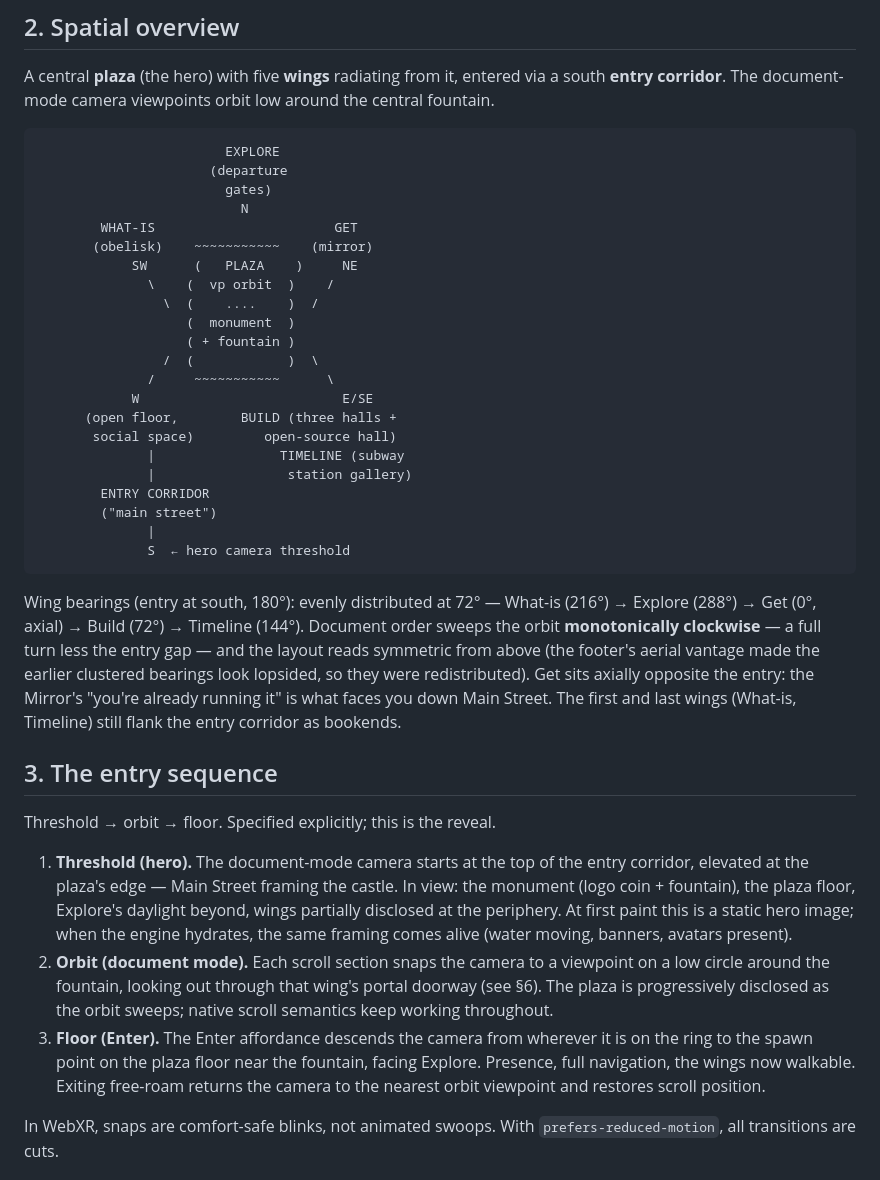
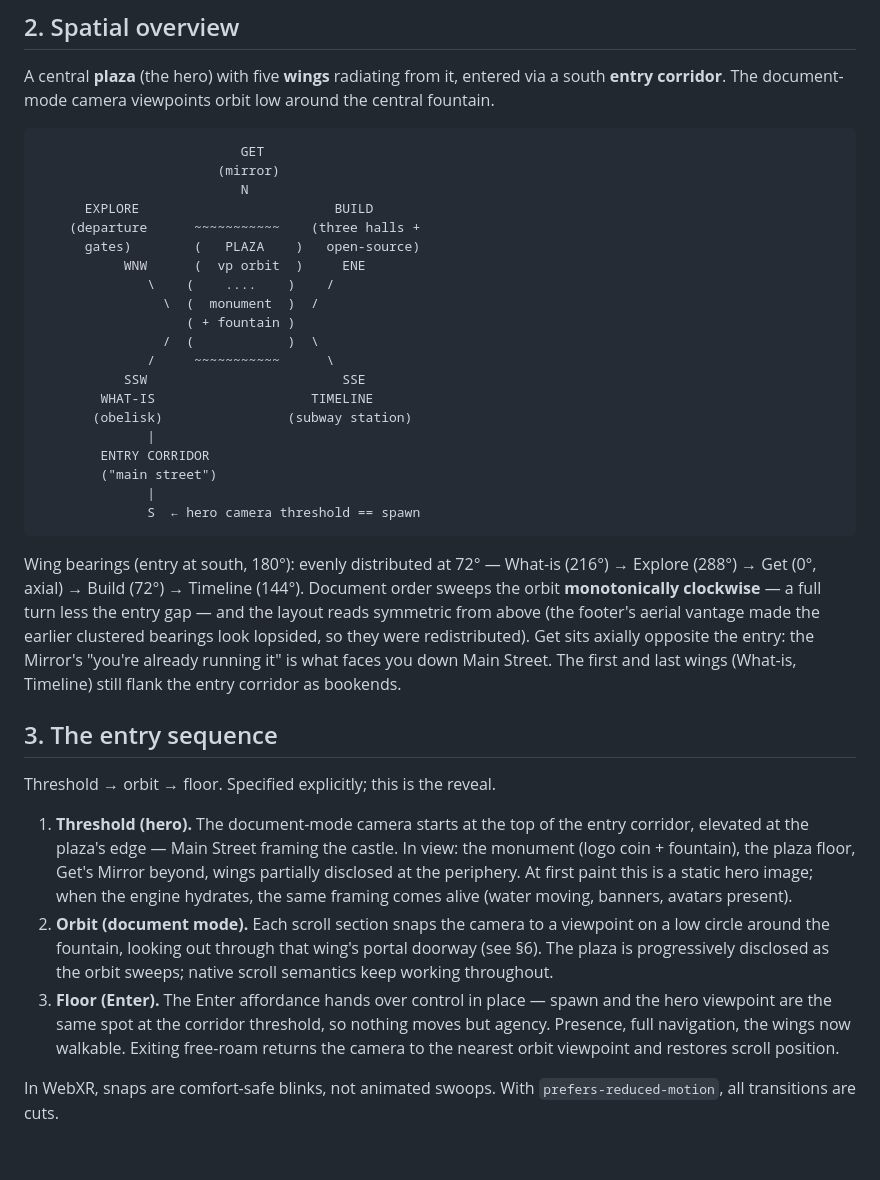
Before and after one commit to janusvr/janusxr.org, a Markdown page: SPACE.md, the part around the change. GitHub-like rendering; blank space fills up the shorter version.

Commit message:
Sync SPACE.md diagram and entry sequence with current layout

````diff
--- a/SPACE.md
+++ b/SPACE.md
@@ -37,28 +37,26 @@ south **entry corridor**. The document-mode camera viewpoints orbit low around t
 central fountain.
 
 ```
-                        EXPLORE
-                      (departure
-                        gates)
+                          GET
+                       (mirror)
                           N
-        WHAT-IS                       GET
-       (obelisk)    ~~~~~~~~~~~    (mirror)
-            SW      (   PLAZA    )     NE
-              \    (  vp orbit  )    /
-                \  (    ....    )  /
-                   (  monument  )
+      EXPLORE                         BUILD
+    (departure      ~~~~~~~~~~~    (three halls +
+      gates)        (   PLAZA    )   open-source)
+           WNW      (  vp orbit  )     ENE
+              \    (    ....    )    /
+                \  (  monument  )  /
                    ( + fountain )
                 /  (            )  \
               /     ~~~~~~~~~~~      \
-            W                          E/SE
-      (open floor,        BUILD (three halls +
-       social space)         open-source hall)
-              |                TIMELINE (subway
-              |                 station gallery)
+           SSW                         SSE
+        WHAT-IS                    TIMELINE
+       (obelisk)                (subway station)
+              |
         ENTRY CORRIDOR
         ("main street")
               |
-              S  ← hero camera threshold
+              S  ← hero camera threshold == spawn
 ```
 
 Wing bearings (entry at south, 180°): evenly distributed at 72° — What-is (216°) →
@@ -76,7 +74,7 @@ Threshold → orbit → floor. Specified explicitly; this is the reveal.
 
 1. **Threshold (hero).** The document-mode camera starts at the top of the entry
    corridor, elevated at the plaza's edge — Main Street framing the castle. In view:
-   the monument (logo coin + fountain), the plaza floor, Explore's daylight beyond,
+   the monument (logo coin + fountain), the plaza floor, Get's Mirror beyond,
    wings partially disclosed at the periphery. At first paint this is a static hero
    image; when the engine hydrates, the same framing comes alive (water moving,
    banners, avatars present).
@@ -84,8 +82,9 @@ Threshold → orbit → floor. Specified explicitly; this is the reveal.
    a low circle around the fountain, looking out through that wing's portal doorway
    (see §6). The plaza is progressively disclosed as the orbit sweeps; native scroll
    semantics keep working throughout.
-3. **Floor (Enter).** The Enter affordance descends the camera from wherever it is on
-   the ring to the spawn point on the plaza floor near the fountain, facing Explore.
+3. **Floor (Enter).** The Enter affordance hands over control in place — spawn and the
+   hero viewpoint are the same spot at the corridor threshold, so nothing moves but
+   agency.
    Presence, full navigation, the wings now walkable. Exiting free-roam returns the
    camera to the nearest orbit viewpoint and restores scroll position.
 
````
